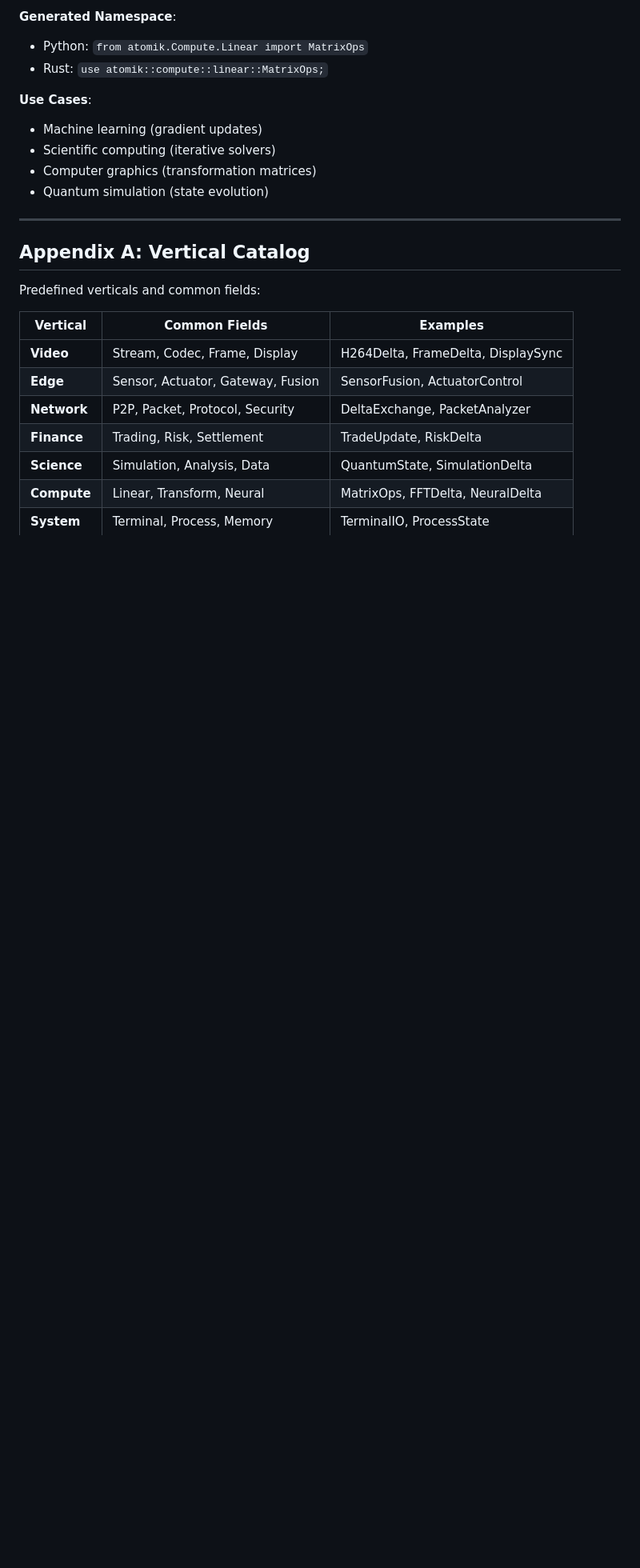
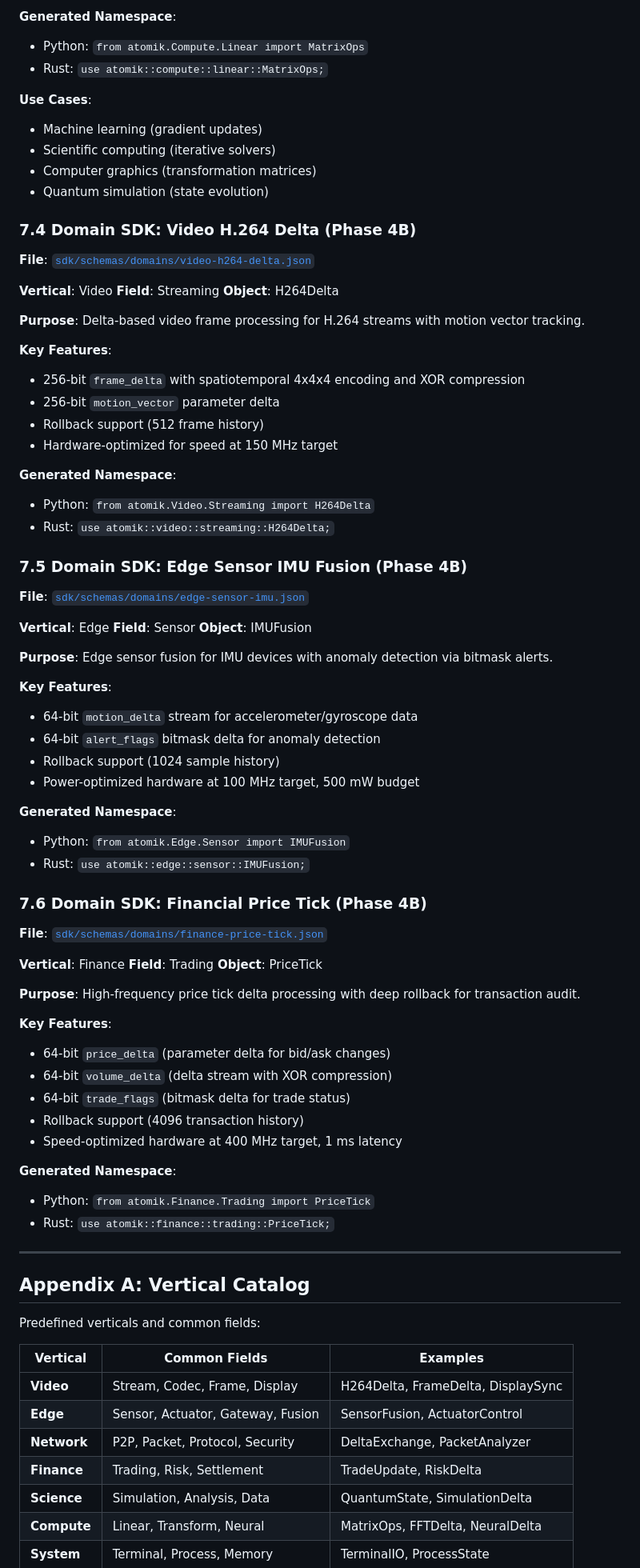
Before and after one commit to MatthewHRockwell/ATOMiK, a Markdown page: SDK_SCHEMA_GUIDE.md, the part around one of its changes. Shown at 80% size. GitHub-like rendering; blank space fills up the shorter version.

Commit message:
deploy: 8ce53b00aeac934fee4b152fcc06ed23164c1fc5

```diff
--- a/SDK_SCHEMA_GUIDE.md
+++ b/SDK_SCHEMA_GUIDE.md
@@ -639,6 +639,67 @@ See [`specs/schema_validation_rules.md`](../specs/schema_validation_rules.md) fo
 - Computer graphics (transformation matrices)
 - Quantum simulation (state evolution)
 
+### 7.4 Domain SDK: Video H.264 Delta (Phase 4B)
+
+**File**: [`sdk/schemas/domains/video-h264-delta.json`](../sdk/schemas/domains/video-h264-delta.json)
+
+**Vertical**: Video
+**Field**: Streaming
+**Object**: H264Delta
+
+**Purpose**: Delta-based video frame processing for H.264 streams with motion vector tracking.
+
+**Key Features**:
+- 256-bit `frame_delta` with spatiotemporal 4x4x4 encoding and XOR compression
+- 256-bit `motion_vector` parameter delta
+- Rollback support (512 frame history)
+- Hardware-optimized for speed at 150 MHz target
+
+**Generated Namespace**:
+- Python: `from atomik.Video.Streaming import H264Delta`
+- Rust: `use atomik::video::streaming::H264Delta;`
+
+### 7.5 Domain SDK: Edge Sensor IMU Fusion (Phase 4B)
+
+**File**: [`sdk/schemas/domains/edge-sensor-imu.json`](../sdk/schemas/domains/edge-sensor-imu.json)
+
+**Vertical**: Edge
+**Field**: Sensor
+**Object**: IMUFusion
+
+**Purpose**: Edge sensor fusion for IMU devices with anomaly detection via bitmask alerts.
+
+**Key Features**:
+- 64-bit `motion_delta` stream for accelerometer/gyroscope data
+- 64-bit `alert_flags` bitmask delta for anomaly detection
+- Rollback support (1024 sample history)
+- Power-optimized hardware at 100 MHz target, 500 mW budget
+
+**Generated Namespace**:
+- Python: `from atomik.Edge.Sensor import IMUFusion`
+- Rust: `use atomik::edge::sensor::IMUFusion;`
+
+### 7.6 Domain SDK: Financial Price Tick (Phase 4B)
+
+**File**: [`sdk/schemas/domains/finance-price-tick.json`](../sdk/schemas/domains/finance-price-tick.json)
+
+**Vertical**: Finance
+**Field**: Trading
+**Object**: PriceTick
+
+**Purpose**: High-frequency price tick delta processing with deep rollback for transaction audit.
+
+**Key Features**:
+- 64-bit `price_delta` (parameter delta for bid/ask changes)
+- 64-bit `volume_delta` (delta stream with XOR compression)
+- 64-bit `trade_flags` (bitmask delta for trade status)
+- Rollback support (4096 transaction history)
+- Speed-optimized hardware at 400 MHz target, 1 ms latency
+
+**Generated Namespace**:
+- Python: `from atomik.Finance.Trading import PriceTick`
+- Rust: `use atomik::finance::trading::PriceTick;`
+
 ---
 
 ## Appendix A: Vertical Catalog
```
Also changed, not shown: other parts of SDK_SCHEMA_GUIDE.md (+2 -2 lines).
